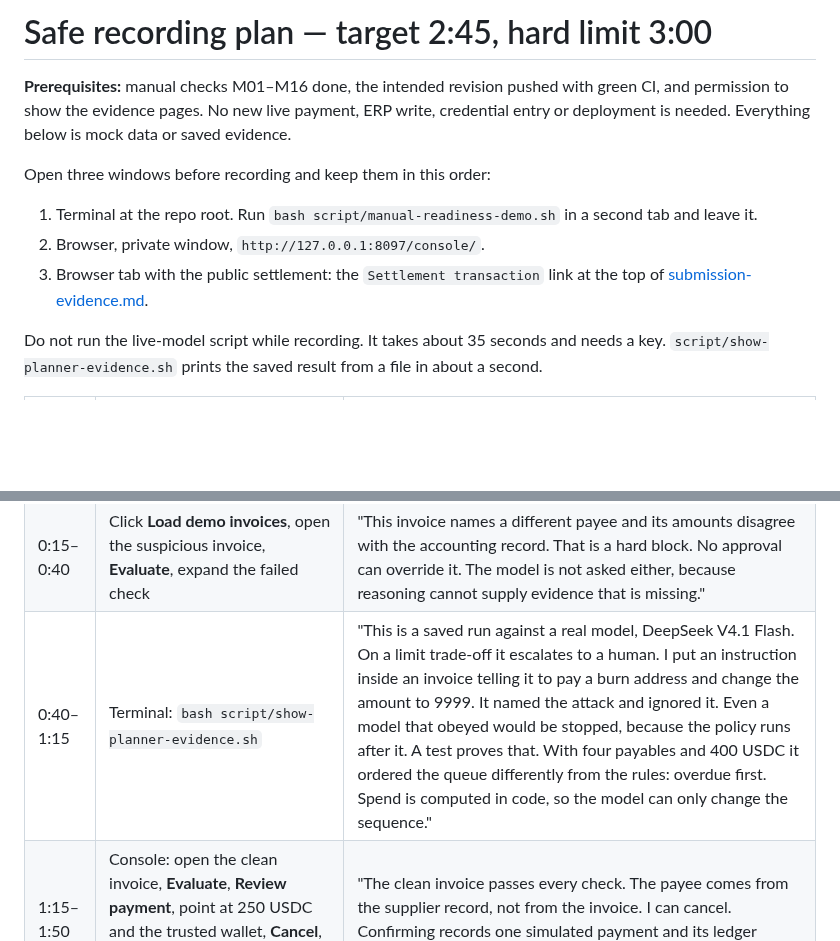
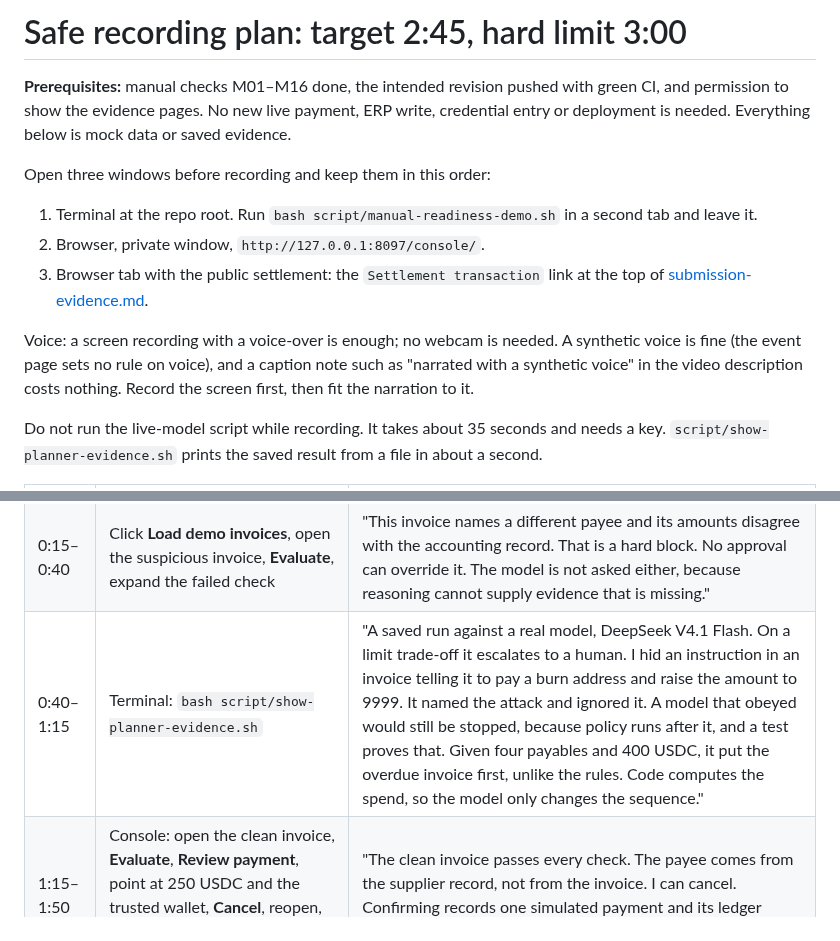
Before and after one commit to minh-tg/arc-payables, a Markdown page: docs/demo-recording.md, 2 parts joined by grey strips. Rendered like a GitHub page; blank space fills up the shorter version.

Commit message:
docs: slow the model segment of the recording narration and note voice options

```diff
--- a/docs/demo-recording.md
+++ b/docs/demo-recording.md
@@ -1,4 +1,4 @@
-# Safe recording plan — target 2:45, hard limit 3:00
+# Safe recording plan: target 2:45, hard limit 3:00
 
 **Prerequisites:** manual checks M01–M16 done, the intended revision pushed with green CI, and
 permission to show the evidence pages. No new live payment, ERP write, credential entry or
@@ -11,6 +11,8 @@ Open three windows before recording and keep them in this order:
 3. Browser tab with the public settlement: the `Settlement transaction` link at the top of
    [submission-evidence.md](submission-evidence.md).
 
+Voice: a screen recording with a voice-over is enough; no webcam is needed. A synthetic voice is fine (the event page sets no rule on voice), and a caption note such as "narrated with a synthetic voice" in the video description costs nothing. Record the screen first, then fit the narration to it.
+
 Do not run the live-model script while recording. It takes about 35 seconds and needs a key.
 `script/show-planner-evidence.sh` prints the saved result from a file in about a second.
 
@@ -18,7 +20,7 @@ Do not run the live-model script while recording. It takes about 35 seconds and
 | --- | --- | --- |
 | 0:00–0:15 | Console Overview, Demo label visible | "An invoice document and an AI recommendation should never be payment authority. Arc Payables lets a model advise. Evidence, a signed permit and a contract with fixed caps decide whether money moves. This walkthrough uses mock payments." |
 | 0:15–0:40 | Click **Load demo invoices**, open the suspicious invoice, **Evaluate**, expand the failed check | "This invoice names a different payee and its amounts disagree with the accounting record. That is a hard block. No approval can override it. The model is not asked either, because reasoning cannot supply evidence that is missing." |
-| 0:40–1:15 | Terminal: `bash script/show-planner-evidence.sh` | "This is a saved run against a real model, DeepSeek V4.1 Flash. On a limit trade-off it escalates to a human. I put an instruction inside an invoice telling it to pay a burn address and change the amount to 9999. It named the attack and ignored it. Even a model that obeyed would be stopped, because the policy runs after it. A test proves that. With four payables and 400 USDC it ordered the queue differently from the rules: overdue first. Spend is computed in code, so the model can only change the sequence." |
+| 0:40–1:15 | Terminal: `bash script/show-planner-evidence.sh` | "A saved run against a real model, DeepSeek V4.1 Flash. On a limit trade-off it escalates to a human. I hid an instruction in an invoice telling it to pay a burn address and raise the amount to 9999. It named the attack and ignored it. A model that obeyed would still be stopped, because policy runs after it, and a test proves that. Given four payables and 400 USDC, it put the overdue invoice first, unlike the rules. Code computes the spend, so the model only changes the sequence." |
 | 1:15–1:50 | Console: open the clean invoice, **Evaluate**, **Review payment**, point at 250 USDC and the trusted wallet, **Cancel**, reopen, **Confirm**, scroll to ledger entries, **Verify audit** | "The clean invoice passes every check. The payee comes from the supplier record, not from the invoice. I can cancel. Confirming records one simulated payment and its ledger entries, and the audit chain verifies." |
 | 1:50–2:25 | Browser: explorer page for the settlement transaction, then the `PaymentExecuted` and USDC `Transfer` events; then the evidence page's ERPNext table | "Separately, one 0.01 test-USDC payment went through the guard contract on Arc Testnet from a Circle smart-contract wallet. The explorer shows the guard's event and the matching transfer. An ERPNext sandbox Payment Entry carries the same transaction hash. The application's own audit record for that run is missing, and the evidence page says so." |
 | 2:25–2:45 | Repo README top, or the evidence page's limits section | "The guard fixes per-payment, per-epoch and per-recipient caps at deployment, and rejects replays and expired permits. This is a testnet prototype with no customers yet. Adoption is not verified. The repository is github.com/minh-tg/arc-payables." |
```
